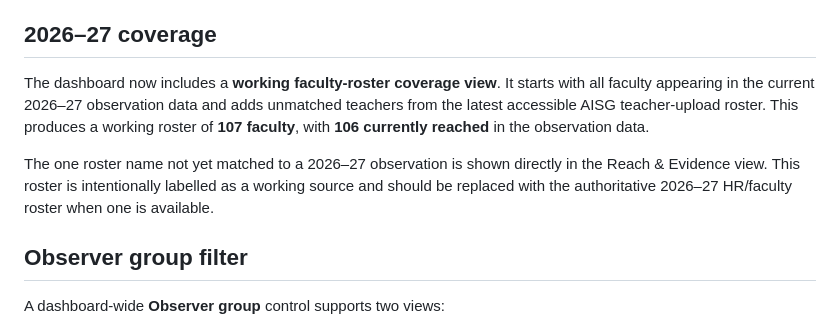
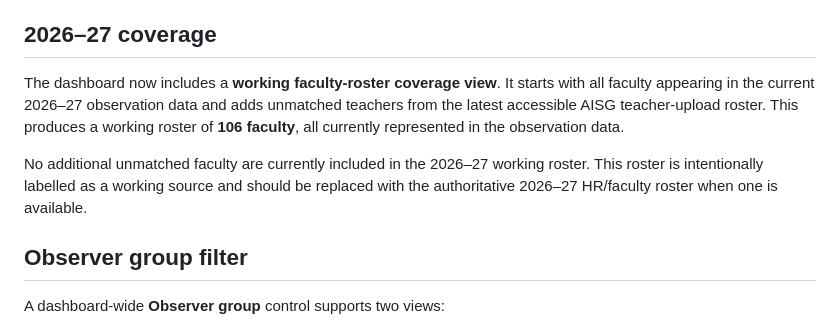
Before and after one commit to edtechevans/observations, a Markdown page: README.md, the part around the change. Drawn GitHub-style.

Commit message:
Update working roster after removing non-observed faculty

```diff
--- a/README.md
+++ b/README.md
@@ -33,9 +33,9 @@ Five source-name aliases sharing the same faculty email are normalized to a sing
 
 ## 2026–27 coverage
 
-The dashboard now includes a **working faculty-roster coverage view**. It starts with all faculty appearing in the current 2026–27 observation data and adds unmatched teachers from the latest accessible AISG teacher-upload roster. This produces a working roster of **107 faculty**, with **106 currently reached** in the observation data.
+The dashboard now includes a **working faculty-roster coverage view**. It starts with all faculty appearing in the current 2026–27 observation data and adds unmatched teachers from the latest accessible AISG teacher-upload roster. This produces a working roster of **106 faculty**, all currently represented in the observation data.
 
-The one roster name not yet matched to a 2026–27 observation is shown directly in the Reach & Evidence view. This roster is intentionally labelled as a working source and should be replaced with the authoritative 2026–27 HR/faculty roster when one is available.
+No additional unmatched faculty are currently included in the 2026–27 working roster. This roster is intentionally labelled as a working source and should be replaced with the authoritative 2026–27 HR/faculty roster when one is available.
 
 ## Observer group filter
 
```
